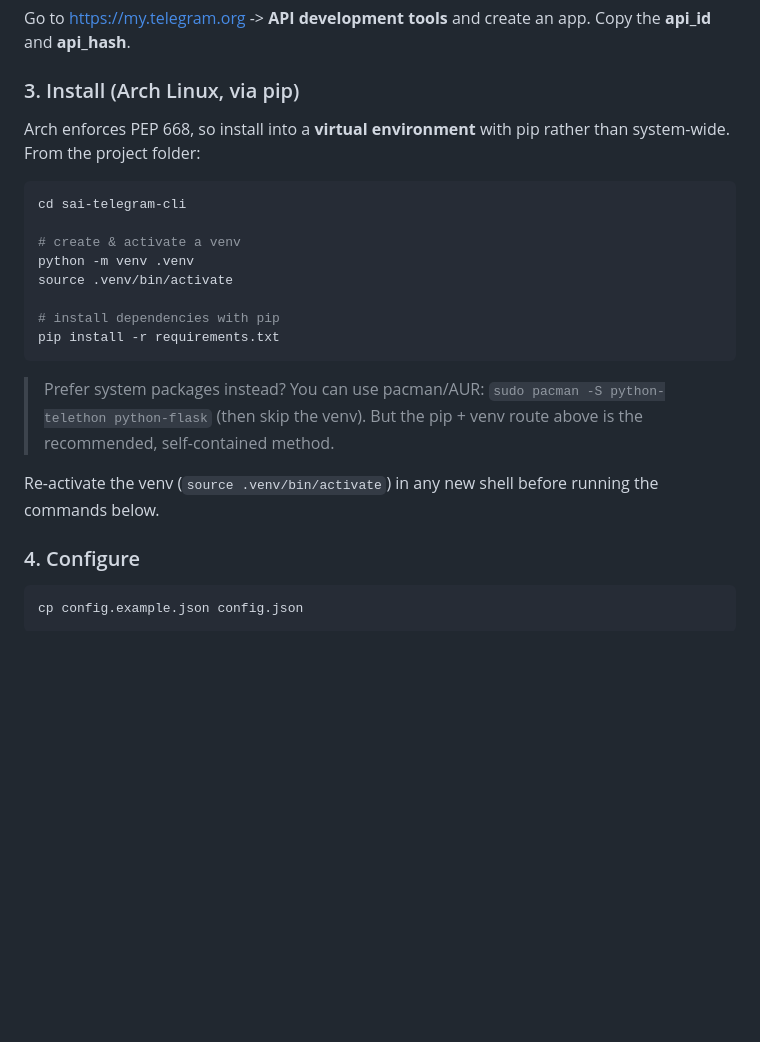
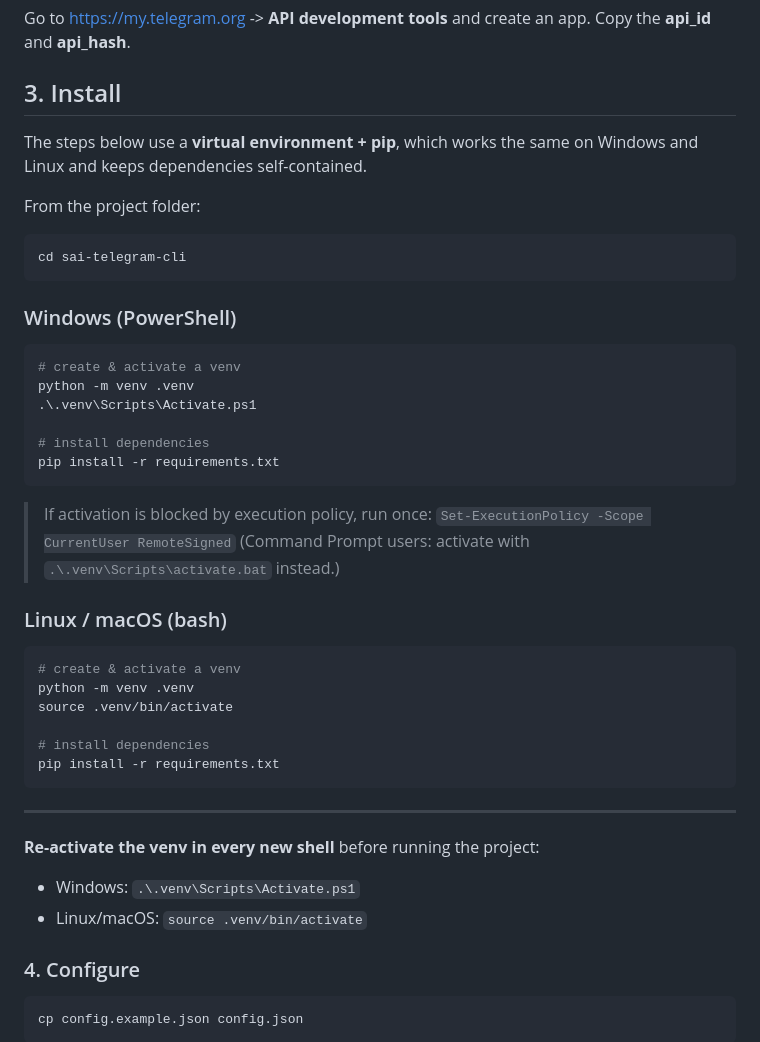
Before and after one commit to Illinoia/AIHackathon2026, a Markdown page: README.md, the part around the change. Drawn GitHub-style; blank space fills up the shorter version.

````diff
--- a/README.md
+++ b/README.md
@@ -29,25 +29,51 @@ steps. After linking you'll have a Sai bot you can DM. Note its @username.
 Go to https://my.telegram.org -> **API development tools** and create an app.
 Copy the **api_id** and **api_hash**.
 
-### 3. Install (Arch Linux, via pip)
-Arch enforces PEP 668, so install into a **virtual environment** with pip rather
-than system-wide. From the project folder:
+## 3. Install
+
+The steps below use a **virtual environment + pip**, which works the same on
+Windows and Linux and keeps dependencies self-contained.
+
+From the project folder:
+
 ```bash
 cd sai-telegram-cli
+```
 
+### Windows (PowerShell)
+
+```powershell
+# create & activate a venv
+python -m venv .venv
+.\.venv\Scripts\Activate.ps1
+
+# install dependencies
+pip install -r requirements.txt
+```
+
+> If activation is blocked by execution policy, run once:
+> `Set-ExecutionPolicy -Scope CurrentUser RemoteSigned`
+> (Command Prompt users: activate with `.\.venv\Scripts\activate.bat` instead.)
+
+### Linux / macOS (bash)
+
+```bash
 # create & activate a venv
 python -m venv .venv
 source .venv/bin/activate
 
-# install dependencies with pip
+# install dependencies
 pip install -r requirements.txt
 ```
-> Prefer system packages instead? You can use pacman/AUR:
-> `sudo pacman -S python-telethon python-flask` (then skip the venv).
-> But the pip + venv route above is the recommended, self-contained method.
 
-Re-activate the venv (`source .venv/bin/activate`) in any new shell before
-running the commands below.
+
+---
+
+**Re-activate the venv in every new shell** before running the project:
+
+- Windows: `.\.venv\Scripts\Activate.ps1`
+- Linux/macOS: `source .venv/bin/activate`
+
 
 ### 4. Configure
 ```bash
````
